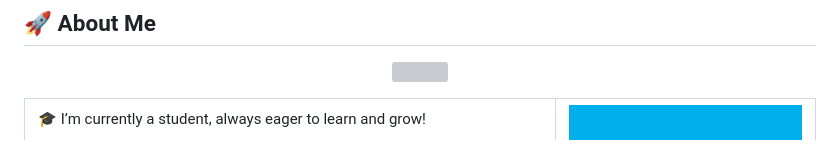
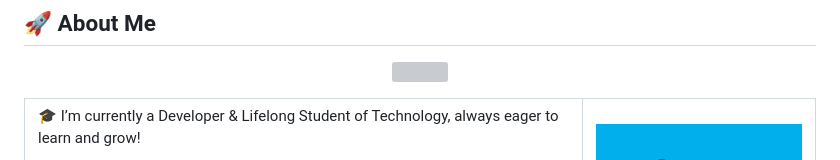
Before and after one commit to bvthz5/bvthz5, a Markdown page: README.md, the part around one of its changes. GitHub-like rendering; grey boxes are pictures that could not be loaded.

```diff
--- a/README.md
+++ b/README.md
@@ -62,7 +62,7 @@
 <table style="font-family: Arial, sans-serif; font-size: 16px; font-weight: bold; color: white; text-align: left; border-collapse: collapse; width: 100%;">
   <tr>
     <td style="padding: 10px; vertical-align: middle; color: white;">
-      <p style="margin: 5px 0;">🎓 <span style="color: white;">I’m currently a</span> <span style="color: #FFD700;">student</span>, <span style="color: white;">always eager to learn and grow!</span></p>
+      <p style="margin: 5px 0;">🎓 <span style="color: white;">I’m currently a</span> <span style="color: #FFD700;">Developer &amp; Lifelong Student of Technology</span>, <span style="color: white;">always eager to learn and grow!</span></p>
       <p style="margin: 5px 0;">🌱 <span style="color: white;">I’m currently learning</span> <span style="color: #00FF7F;">Blockchain, DevOps, and AI</span>.</p>
       <p style="margin: 5px 0;">💡 <span style="color: white;">I enjoy</span> <span style="color: #1E90FF;">solving real-world problems</span> <span style="color: white;">through technology.</span></p>
       <p style="margin: 5px 0;">⚡ <span style="color: white;">Fun fact: I love designing</span> <span style="color: #FF4500;">futuristic worlds</span> <span style="color: white;">and storytelling through animation.</span></p>
```
Also changed, not shown: other parts of README.md (+8 -0 lines).
